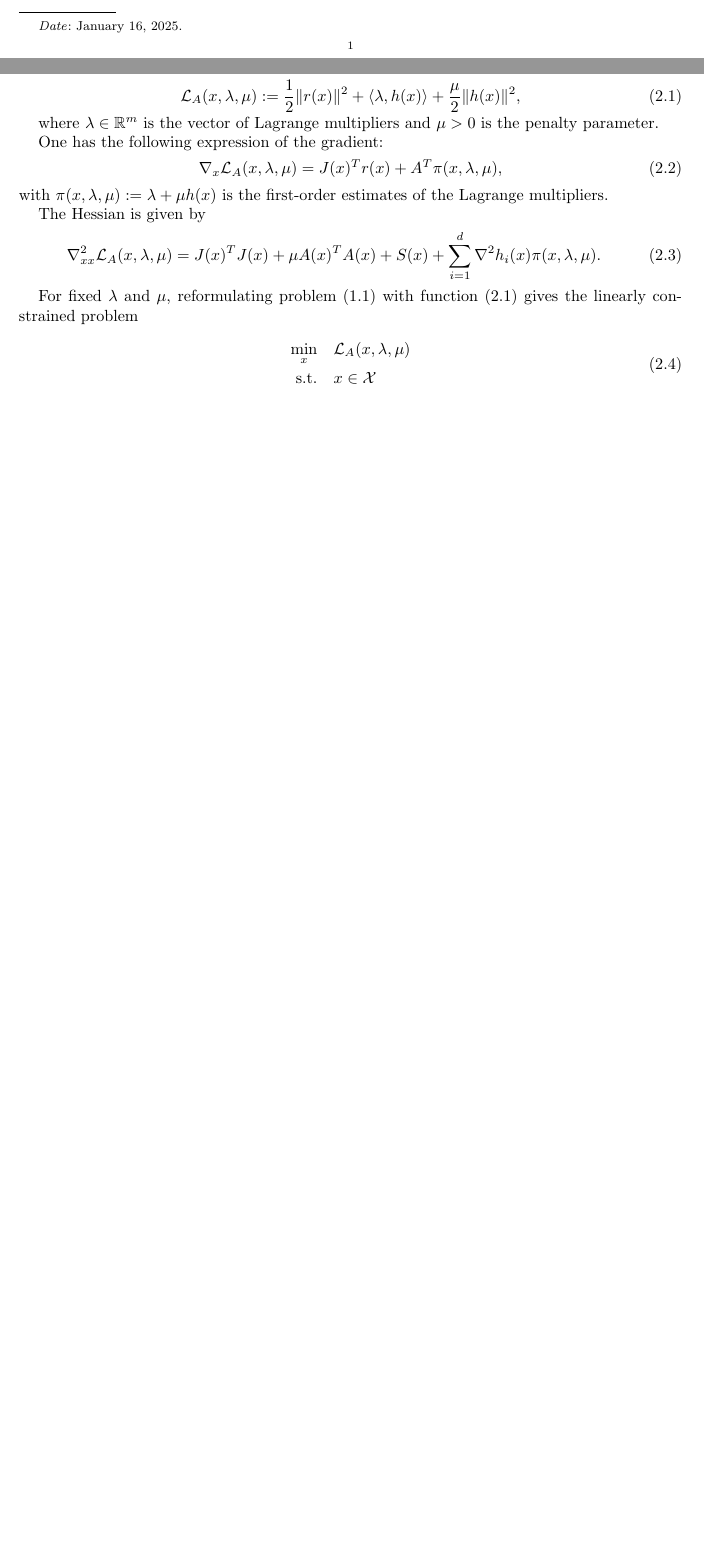
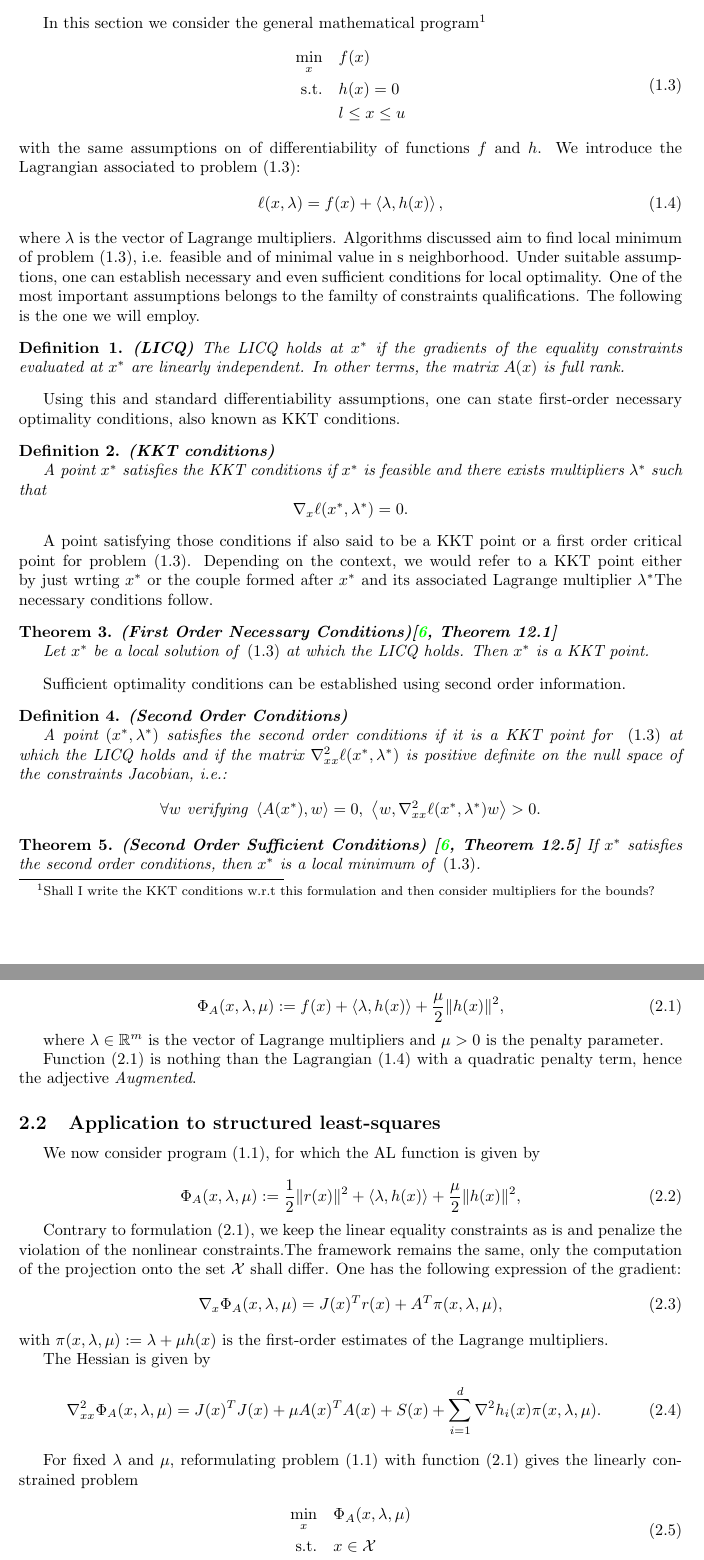
Before and after one commit to pierre-borie/MaryJane, a LaTeX paper (tex_document/main.tex): two parts of pages 1 and 3 of 5 before the commit and two parts of pages 2 and 4 of 7 after it, joined at a grey line, cut at the place of the change, the shorter picture padded with empty space. The pictures show the PDF file tex_document/main.pdf that the author committed with the source.

Commit message:
reminders on nlp

```diff
--- a/tex_document/main.tex
+++ b/tex_document/main.tex
@@ -93,6 +93,57 @@
 	When considering iterative methods for solving problem~\eqref{eq:model_cnls}, $k$ will, if not mentioned otherwise, refer to the iteration number. In order to simplify notations, quantities relative to a given iteration will be noted with the iteration number as an index, such as $x_k$ for the iterate, $r_k$ for $r(x_k)$ ,$J_k$ for $J(x_k)$ etc.
 
 	Symbol $:=$ shall be used to state the definition of a numerical object (function, vector etc.)
+
+	In this section we consider the general mathematical program\footnote{Shall I write the KKT conditions w.r.t this formulation and then consider multipliers for the bounds?}
+	\begin{equation}
+		\label{eq:math_prog}
+		\begin{aligned}
+			\min_x \quad & f(x) \\
+			\text{s.t.} \quad & h(x)=0 \\
+			& l \le x \le u
+		\end{aligned}
+	\end{equation}
+	with the same assumptions on of differentiability of functions $f$ and \(h\). We introduce the Lagrangian associated to problem~\eqref{eq:math_prog}:
+	\begin{equation}
+		\label{eq:lagrangian}
+		\ell(x,\lambda) = f(x) + \scal{\lambda}{h(x)},
+	\end{equation}
+	where $\lambda$ is the vector of Lagrange multipliers. Algorithms discussed aim to find local minimum of problem~\eqref{eq:math_prog}, i.e. feasible and of minimal value in s neighborhood. Under suitable assumptions, one can establish necessary and even sufficient conditions for local optimality. One of the most important assumptions belongs to the familty of constraints qualifications. The following is the one we will employ.
+
+	\begin{definition}\label{def:licq}
+		\textbf{(LICQ)}
+		The LICQ holds at $x^*$ if the gradients of the equality constraints evaluated at $x^*$ are linearly independent. In other terms, the matrix $A(x)$ is full rank.
+	\end{definition}
+
+	Using this and standard differentiability assumptions, one can state first-order necessary optimality conditions, also known as KKT conditions.
+
+	\begin{definition}\label{def:kkt_point}
+		\textbf{(KKT conditions)}
+
+		A point $x^*$ satisfies the KKT conditions if $x^* $ is feasible and there exists multipliers \(\lambda^*\) such that \[\nabla_x \ell (x^*,\lambda^*)=0.\]
+	\end{definition}
+
+
+	A point satisfying those conditions if also said to be a KKT point or a first order critical point for problem~\eqref{eq:math_prog}. Depending on the context, we would refer to a KKT point either by just wrting $x^*$ or the couple formed after $x^*$ and its associated Lagrange multiplier $\lambda^*$The necessary conditions follow.
+
+	\begin{theorem}\label{theo:fonc}
+		\textbf{(First Order Necessary Conditions)\cite[][Theorem 12.1]{nocedalwright:2006}}
+
+		Let $x^*$ be a local solution of~\eqref{eq:math_prog} at which the LICQ holds. Then $x^*$ is a KKT point.
+	\end{theorem}
+
+	Sufficient optimality conditions can be established using second order information.
+
+	\begin{definition}\label{def:soc}
+		\textbf{(Second Order Conditions)}
+
+		A point $(x^*,\lambda^*)$ satisfies the second order conditions if it is a KKT point for ~\eqref{eq:math_prog} at which the LICQ holds and if the matrix $\nabla_{xx}^2\ell(x^*,\lambda^*)$ is positive definite on the null space of the constraints Jacobian, i.e.:
+		\[\forall w \text{ verifying } \scal{A(x^*)}{w}=0,\ \scal{w}{\nabla_{xx}^2\ell(x^*,\lambda^*)w} > 0.\]
+	\end{definition}
+
+	\begin{theorem} \textbf{(Second Order Sufficient Conditions) \cite[][Theorem 12.5]{nocedalwright:2006}}
+		If $x^*$ satisfies the second order conditions, then $x^*$ is a local minimum of~\eqref{eq:math_prog}.
+	\end{theorem}
 
 	\subsection{Generalities on least squares}
 
@@ -130,28 +186,47 @@
 
 	 \begin{equation}
 	 	\label{eq:al}
-	 	\calL_A(x,\lambda,\mu) := \dfrac{1}{2}\|r(x)\|^2 + \scal{\lambda}{h(x)} + \dfrac{\mu}{2} \|h(x)\|^2,
+	 	\Phi_A(x,\lambda,\mu) := f(x) + \scal{\lambda}{h(x)} + \dfrac{\mu}{2} \|h(x)\|^2,
 	 \end{equation}
 
 	 where $\lambda\in \Real^m$ is the vector of Lagrange multipliers and $\mu > 0$ is the penalty parameter.
 
+	 Function~\eqref{eq:al} is nothing than the Lagrangian~\eqref{eq:lagrangian} with a quadratic penalty term, hence the adjective \textit{Augmented}. The problem of interest is now
+
+	 \begin{equation}
+	 	\label{eq:general:al}
+	 \end{equation}
+
+	 AL-based algorithms fall into the class of penalty methods that generally enable one to use iterative methods for unconstrained optimization  while steel achieving feasibility. In our case, moving the nonlinear constraints into the objective simplifies the set of constraints since only bounds constraints are left.
+
+
+	 \subsection{Application to structured least-squares}
+
+	 We now consider program~\eqref{eq:model_cnls}, for which the AL function is given by
+
+	 \begin{equation}
+	 	\label{eq:lsal}
+	 	\Phi_A(x,\lambda,\mu) := \dfrac{1}{2}\|r(x)\|^2 + \scal{\lambda}{h(x)} + \dfrac{\mu}{2} \|h(x)\|^2,
+	 \end{equation}
+
+	 Contrary to formulation~\eqref{eq:al}, we keep the linear equality constraints as is and penalize the violation of the nonlinear constraints.The framework remains the same, only the computation of the projection onto the set $\calX$ shall differ.
 	 One has the following expression of the gradient:
 	 \begin{equation}
 	 	\label{eq:al_grad}
-	 	\nabla_x \calL_A(x,\lambda,\mu) = J(x)^Tr(x) + A^T\pi(x,\lambda,\mu),
+	 	\nabla_x \Phi_A(x,\lambda,\mu) = J(x)^Tr(x) + A^T\pi(x,\lambda,\mu),
 	 \end{equation}
 	 with $\pi(x,\lambda,\mu):=\lambda + \mu h(x)$ is the first-order estimates of the Lagrange multipliers.
 
 	 The Hessian is given by
 	 \begin{equation}\label{eq:al_hessian}
-	 	\nabla^2_{xx} \calL_A(x,\lambda,\mu) = J(x)^TJ(x) + \mu A(x)^TA(x) +  S(x) + \sum_{i=1}^d \nabla^2 h_i(x) \pi(x,\lambda,\mu).
+	 	\nabla^2_{xx} \Phi_A(x,\lambda,\mu) = J(x)^TJ(x) + \mu A(x)^TA(x) +  S(x) + \sum_{i=1}^d \nabla^2 h_i(x) \pi(x,\lambda,\mu).
 	 \end{equation}
 
 	 For fixed $\lambda$ and $\mu$, reformulating problem~\eqref{eq:model_cnls} with function~\eqref{eq:al} gives the linearly constrained problem
 
 	 \begin{equation}\label{eq:model_cnls_al_reformulation}
 	 	\begin{aligned}
-	 		\min_{x} \quad& \calL_A(x,\lambda,\mu)  \\
+	 		\min_{x} \quad& \Phi_A(x,\lambda,\mu)  \\
 	 		\text{s.t.}  \quad & x \in \calX
 	 	\end{aligned}
 	 \end{equation}
```
Also changed, not shown: tex_document/main.pdf, tex_document/main.tex (27 more changed lines).
